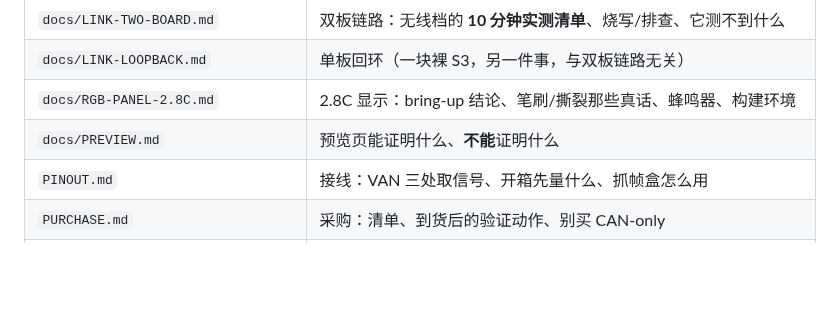
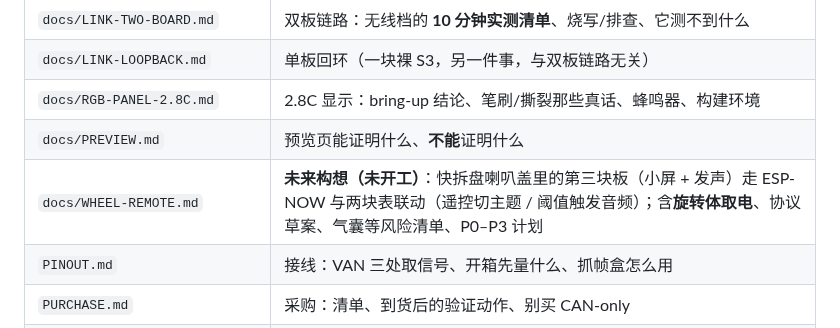
Before and after one commit to DDNaganami/Neru-s-206-dashboard, a Markdown page: README.md, the part around the change. GitHub-like rendering; blank space fills up the shorter version.

Commit message:
docs(README): add WHEEL-REMOTE.md to the doc index

```diff
--- a/README.md
+++ b/README.md
@@ -102,6 +102,7 @@ python -m platformio run -e esp32s3-rgb-slave-now  -t upload --upload-port COM8
 | `docs/LINK-LOOPBACK.md` | 单板回环（一块裸 S3，另一件事，与双板链路无关） |
 | `docs/RGB-PANEL-2.8C.md` | 2.8C 显示：bring-up 结论、笔刷/撕裂那些真话、蜂鸣器、构建环境 |
 | `docs/PREVIEW.md` | 预览页能证明什么、**不能**证明什么 |
+| `docs/WHEEL-REMOTE.md` | **未来构想（未开工）**：快拆盘喇叭盖里的第三块板（小屏 + 发声）走 ESP-NOW 与两块表联动（遥控切主题 / 阈值触发音频）；含**旋转体取电**、协议草案、气囊等风险清单、P0–P3 计划 |
 | `PINOUT.md` | 接线：VAN 三处取信号、开箱先量什么、抓帧盒怎么用 |
 | `PURCHASE.md` | 采购：清单、到货后的验证动作、别买 CAN-only |
 | `tools/web/index.html` | **网页统一入口（导航页）**：四张卡片 + 工作流顺序（配色 → 图片 → 刷写 → 预览）；`tools/web/open.bat` 同效 |
```
